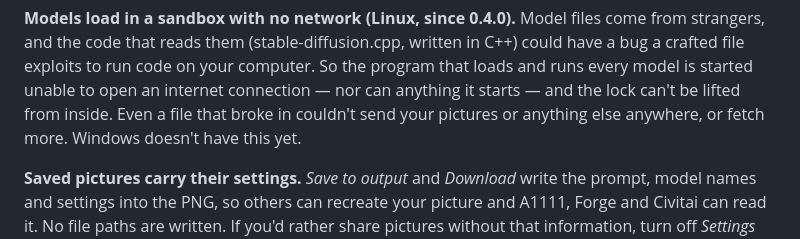
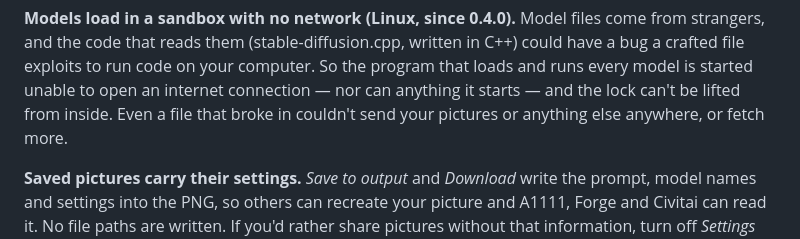
Before and after one commit to Bastardly/yasdig, a Markdown page: README.md, the part around the change. Rendered like a GitHub page.

Commit message:
README: leave the Windows sandbox unmentioned until it ships
Co-Authored-By: Claude Opus 5.5 <noreply@anthropic.com>

```diff
--- a/README.md
+++ b/README.md
@@ -119,7 +119,6 @@ could have a bug a crafted file exploits to run code on your computer. So the pr
 that loads and runs every model is started unable to open an internet connection —
 nor can anything it starts — and the lock can't be lifted from inside. Even a file
 that broke in couldn't send your pictures or anything else anywhere, or fetch more.
-Windows doesn't have this yet.
 
 **Saved pictures carry their settings.** *Save to output* and *Download* write the
 prompt, model names and settings into the PNG, so others can recreate your picture
```
